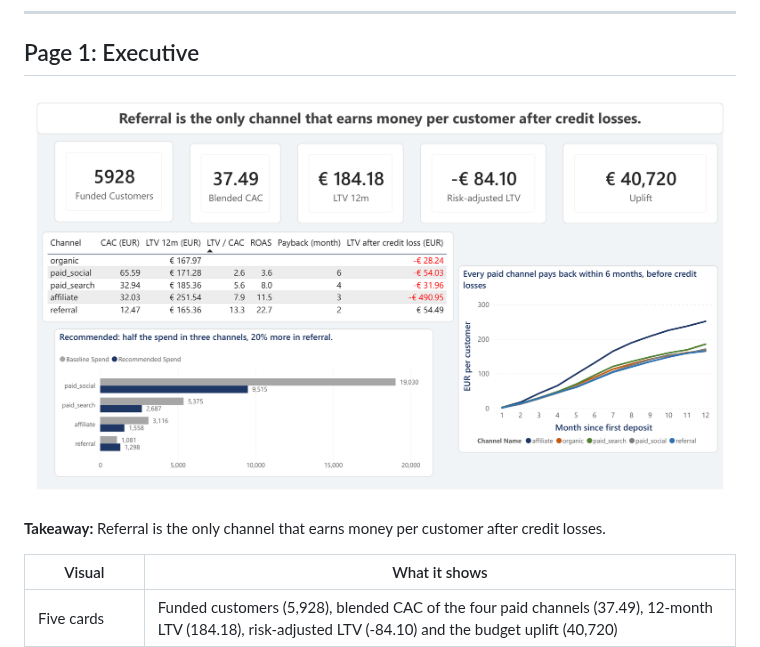
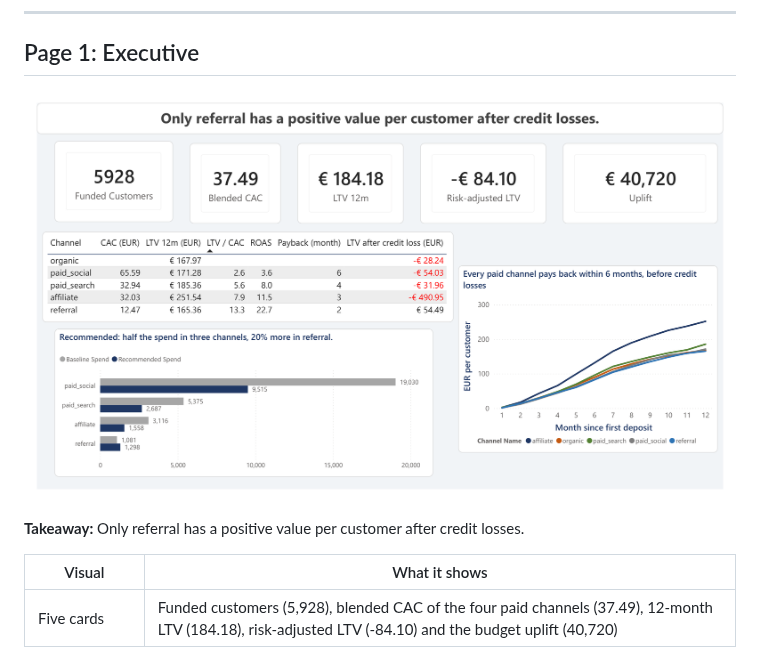
Before and after one commit to giannispsomas/FinTech-Customer-Acquisition-and-Profitability-Analysis, a Markdown page: docs/Report_Guide.md, the part around the change. Rendered like a GitHub page; pictures changed too: power_bi/images/1_Executive.png.

Commit message:
Reword the executive page title and re-export the report and screenshots

```diff
--- a/docs/Report_Guide.md
+++ b/docs/Report_Guide.md
@@ -43,7 +43,7 @@ Each page has a takeaway title: a sentence with the main result, so the page can
 
 ![Executive](../power_bi/images/1_Executive.png)
 
-**Takeaway:** Referral is the only channel that earns money per customer after credit losses.
+**Takeaway:** Only referral has a positive value per customer after credit losses.
 
 | Visual | What it shows |
 |---|---|
```
Also changed, not shown: 2 other files.
